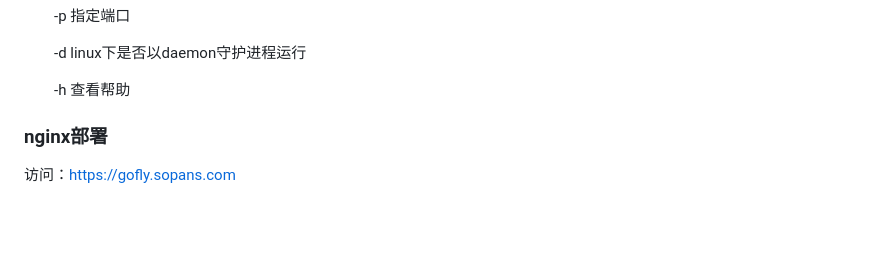
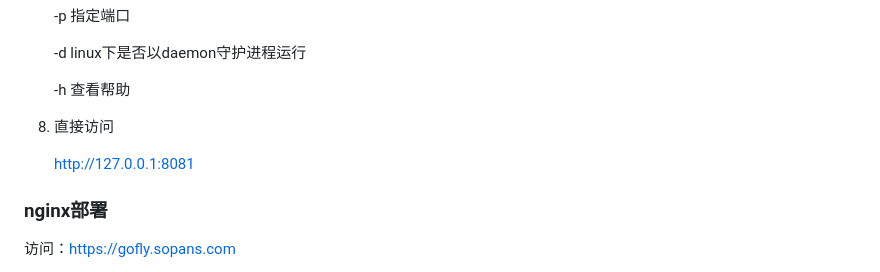
Before and after one commit to 3eeec/gogo, a Markdown page: readme.md, the part around the change. GitHub-like rendering; blank space fills up the shorter version.

Commit message:
修改readme

```diff
--- a/readme.md
+++ b/readme.md
@@ -83,6 +83,11 @@
    -d linux下是否以daemon守护进程运行
 
    -h 查看帮助
+
+8. 直接访问
+
+   http://127.0.0.1:8081
+
 ### nginx部署
 
 访问：https://gofly.sopans.com
```
